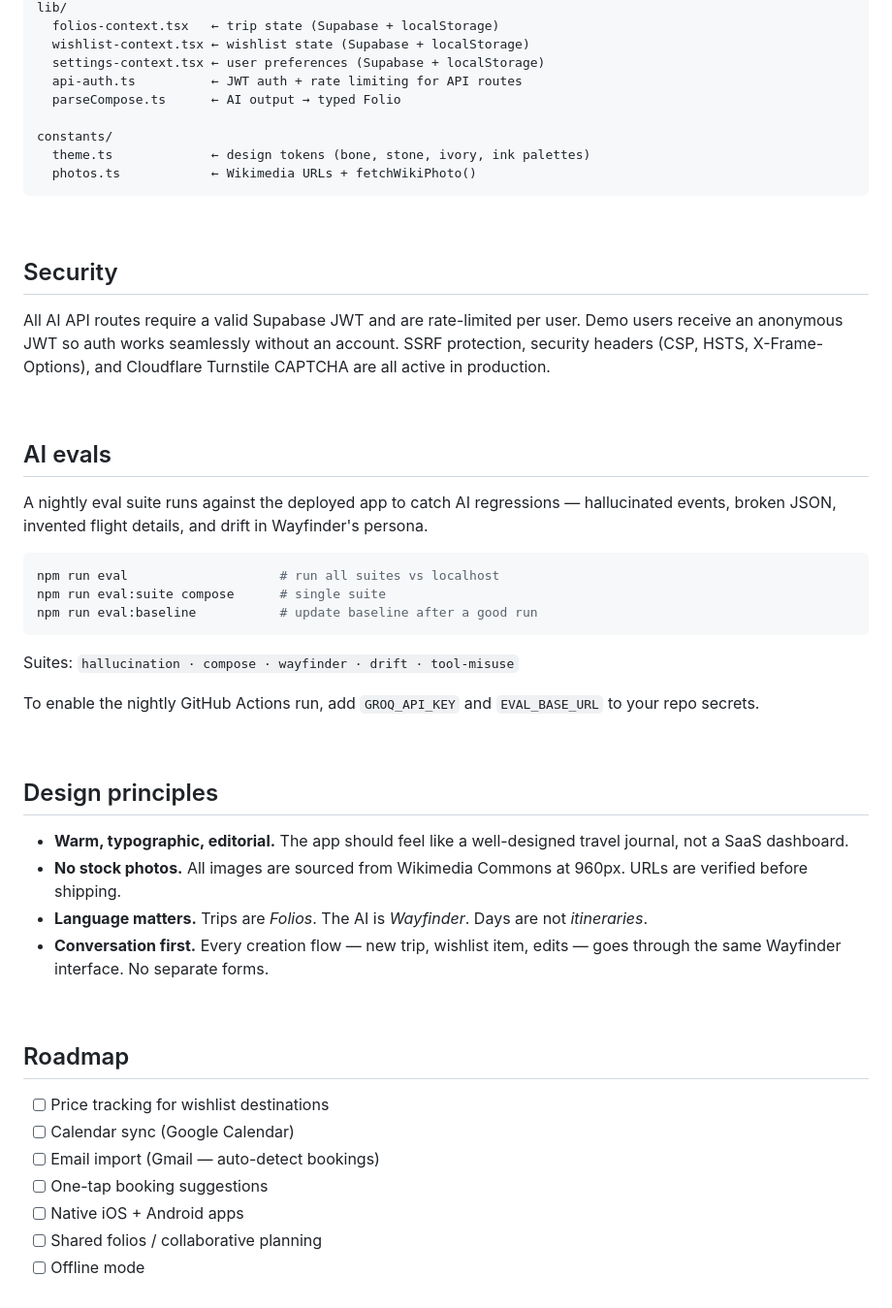
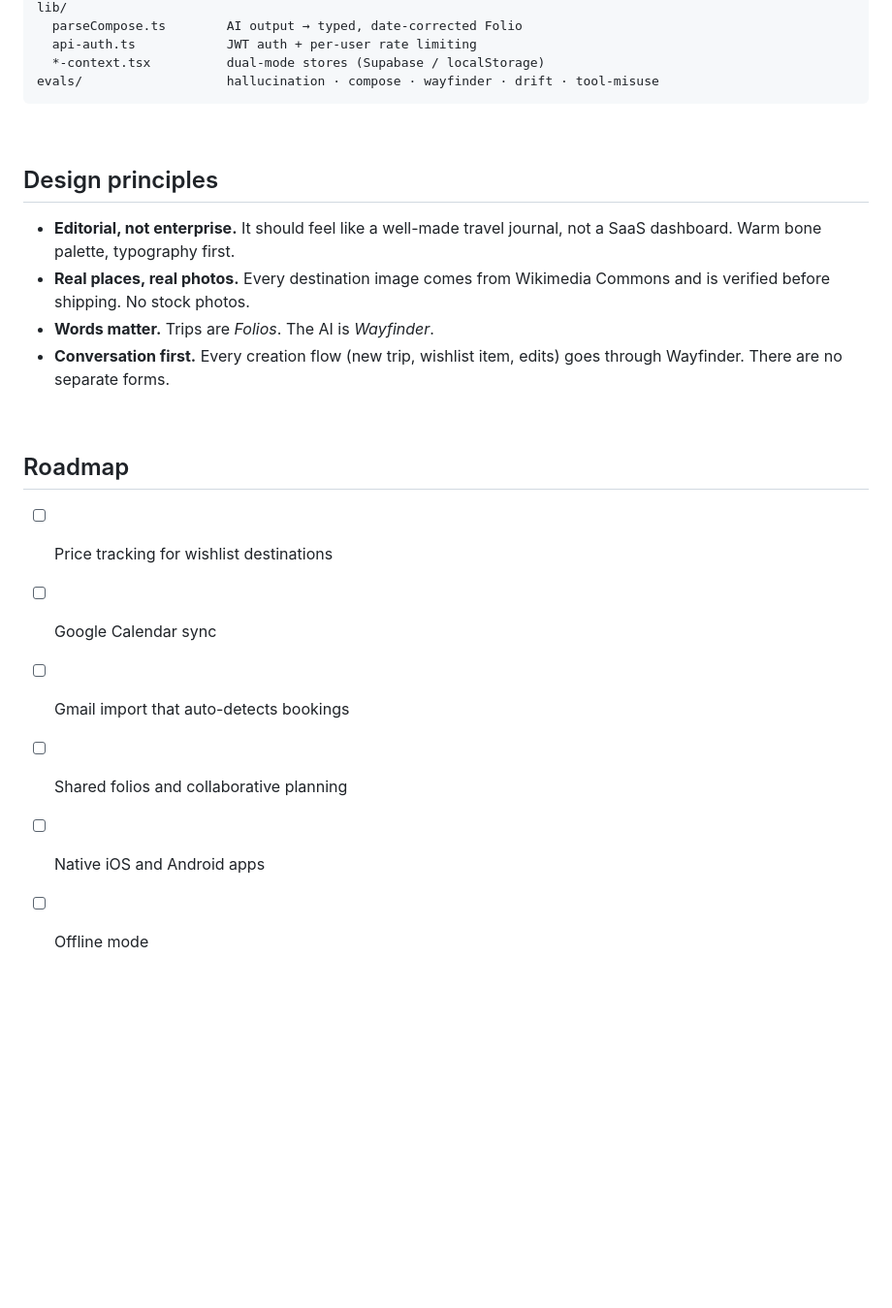
Before and after one commit to nehamo-dev/wanderluster, a Markdown page: README.md, the part around one of its changes. Shown at 97% size. Drawn GitHub-style; blank space fills up the shorter version.

````diff
--- a/README.md
+++ b/README.md
@@ -214,54 +191,26 @@ components/
 lib/
-  folios-context.tsx   ← trip state (Supabase + localStorage)
-  wishlist-context.tsx ← wishlist state (Supabase + localStorage)
-  settings-context.tsx ← user preferences (Supabase + localStorage)
-  api-auth.ts          ← JWT auth + rate limiting for API routes
-  parseCompose.ts      ← AI output → typed Folio
-
-constants/
-  theme.ts             ← design tokens (bone, stone, ivory, ink palettes)
-  photos.ts            ← Wikimedia URLs + fetchWikiPhoto()
+  parseCompose.ts        AI output → typed, date-corrected Folio
+  api-auth.ts            JWT auth + per-user rate limiting
+  *-context.tsx          dual-mode stores (Supabase / localStorage)
+evals/                   hallucination · compose · wayfinder · drift · tool-misuse
 ```
-
-<br />
-
-## Security
-
-All AI API routes require a valid Supabase JWT and are rate-limited per user. Demo users receive an anonymous JWT so auth works seamlessly without an account. SSRF protection, security headers (CSP, HSTS, X-Frame-Options), and Cloudflare Turnstile CAPTCHA are all active in production.
-
-<br />
-
-## AI evals
-
-A nightly eval suite runs against the deployed app to catch AI regressions — hallucinated events, broken JSON, invented flight details, and drift in Wayfinder's persona.
-
-```bash
-npm run eval                    # run all suites vs localhost
-npm run eval:suite compose      # single suite
-npm run eval:baseline           # update baseline after a good run
-```
-
-Suites: `hallucination · compose · wayfinder · drift · tool-misuse`
-
-To enable the nightly GitHub Actions run, add `GROQ_API_KEY` and `EVAL_BASE_URL` to your repo secrets.
 
 <br />
 
 ## Design principles
 
-- **Warm, typographic, editorial.** The app should feel like a well-designed travel journal, not a SaaS dashboard.
-- **No stock photos.** All images are sourced from Wikimedia Commons at 960px. URLs are verified before shipping.
-- **Language matters.** Trips are *Folios*. The AI is *Wayfinder*. Days are not *itineraries*.
-- **Conversation first.** Every creation flow — new trip, wishlist item, edits — goes through the same Wayfinder interface. No separate forms.
+- **Editorial, not enterprise.** It should feel like a well-made travel journal, not a SaaS dashboard. Warm bone palette, typography first.
+- **Real places, real photos.** Every destination image comes from Wikimedia Commons and is verified before shipping. No stock photos.
+- **Words matter.** Trips are *Folios*. The AI is *Wayfinder*.
+- **Conversation first.** Every creation flow (new trip, wishlist item, edits) goes through Wayfinder. There are no separate forms.
 
 <br />
 
 ## Roadmap
 
 - [ ] Price tracking for wishlist destinations
-- [ ] Calendar sync (Google Calendar)
-- [ ] Email import (Gmail — auto-detect bookings)
-- [ ] One-tap booking suggestions
-- [ ] Native iOS + Android apps
-- [ ] Shared folios / collaborative planning
+- [ ] Google Calendar sync
+- [ ] Gmail import that auto-detects bookings
+- [ ] Shared folios and collaborative planning
+- [ ] Native iOS and Android apps
 - [ ] Offline mode
````
Also changed, not shown: other parts of README.md (+74 -106 lines).
